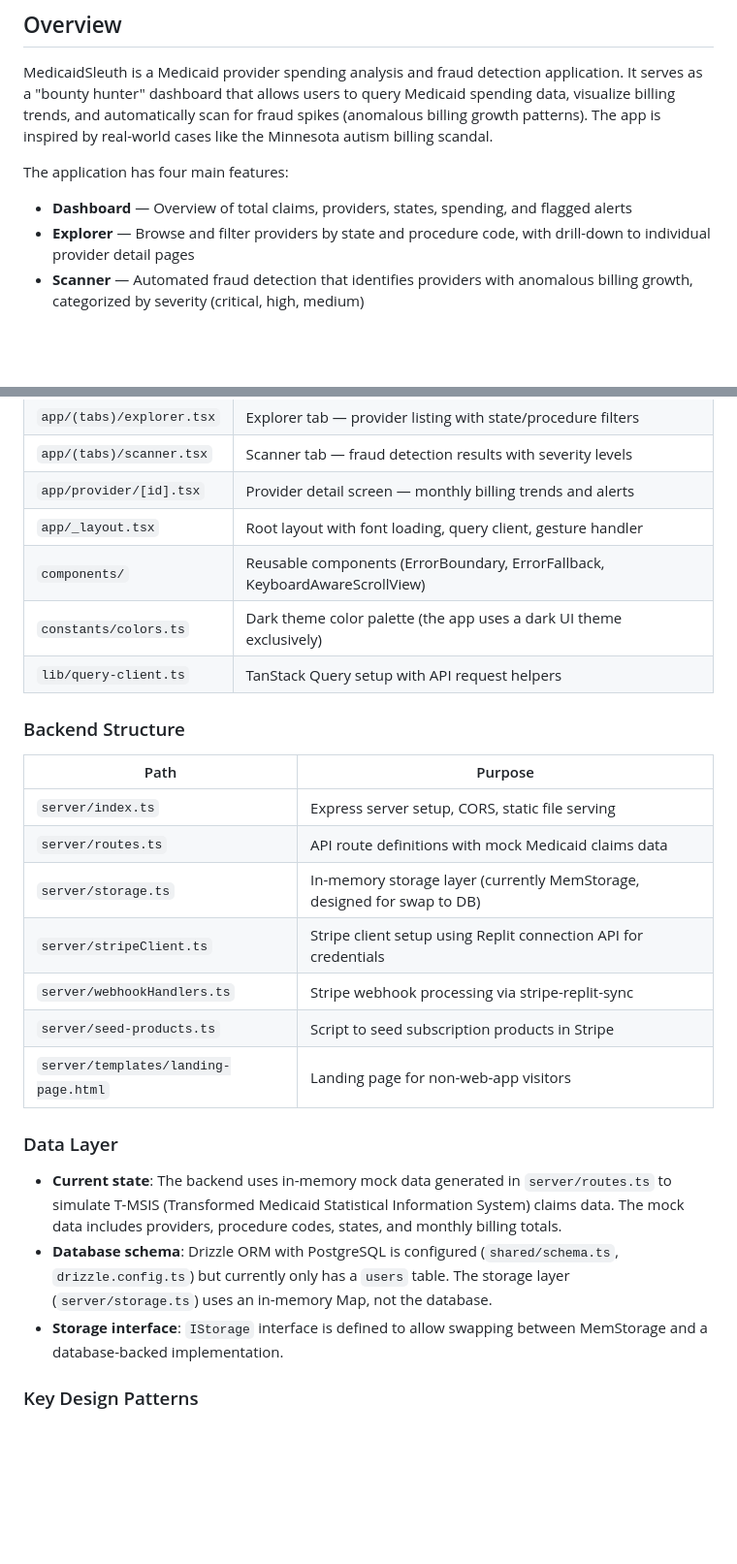
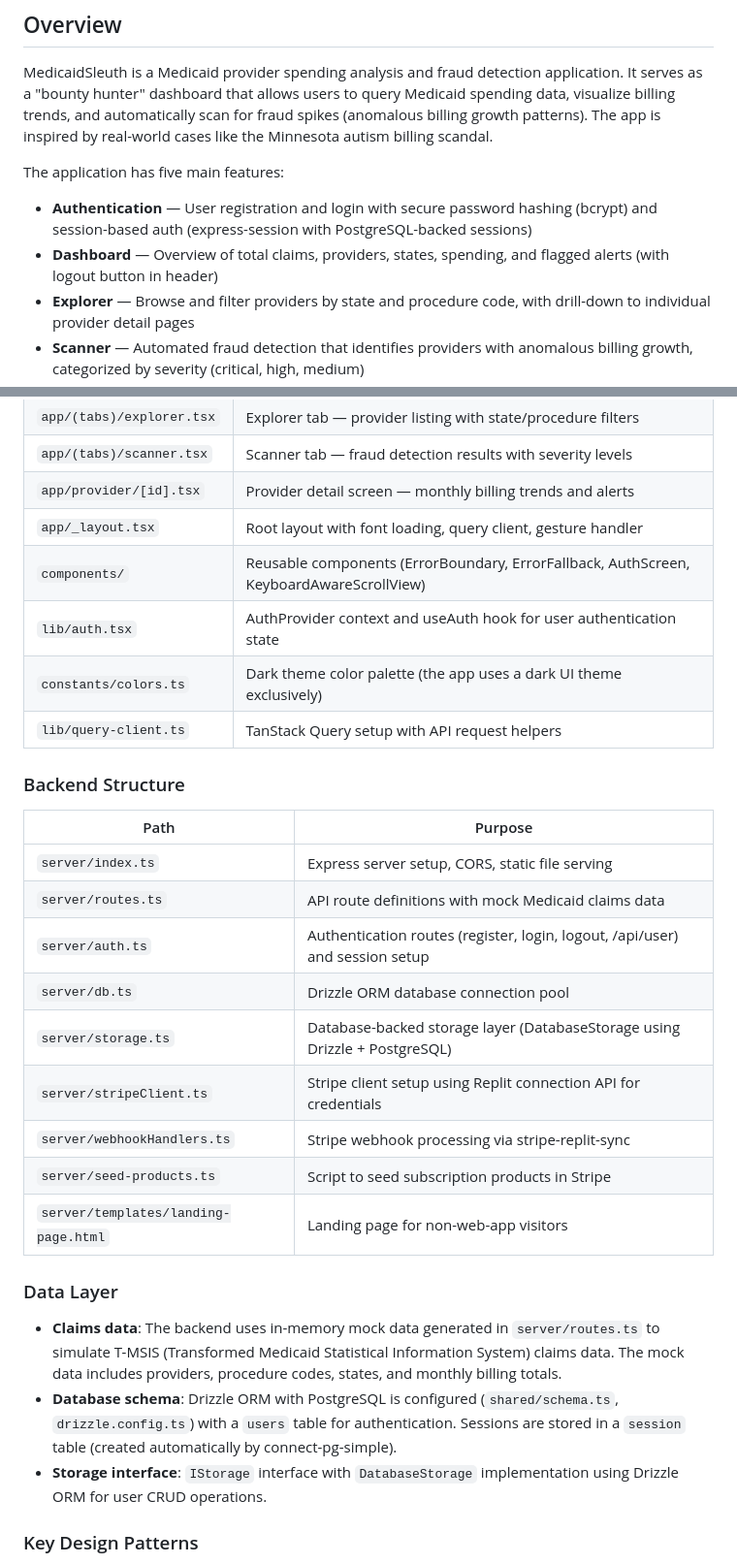
Before and after one commit to obigeorgie/MedaidSleuth, a Markdown page: replit.md, 2 parts joined by grey strips. Shown at 97% size. Rendered like a GitHub page; blank space fills up the shorter version.

Commit message:
Add user authentication and logout functionality to the application
Introduce user registration and login with secure password hashing and session management. Update dashboard to include a logout button. Modify project structure documentation to reflect new authentication routes, components, and data layer changes.

Replit-Commit-Author: Agent
Replit-Commit-Session-Id: 87d1d45e-edde-468b-873a-2bb735539b66
Replit-Commit-Checkpoint-Type: intermediate_checkpoint
Replit-Commit-Event-Id: 10fd7504-a5f2-4e8f-bf73-dd69fa4f7152
Replit-Commit-Screenshot-Url: https://storage.googleapis.com/screenshot-production-us-central1/6aa6f92b-ced3-4aa1-b271-fd836b85925b/87d1d45e-edde-468b-873a-2bb735539b66/pdQ3MXu
Replit-Helium-Checkpoint-Created: true

```diff
--- a/replit.md
+++ b/replit.md
@@ -4,8 +4,9 @@
 
 MedicaidSleuth is a Medicaid provider spending analysis and fraud detection application. It serves as a "bounty hunter" dashboard that allows users to query Medicaid spending data, visualize billing trends, and automatically scan for fraud spikes (anomalous billing growth patterns). The app is inspired by real-world cases like the Minnesota autism billing scandal.
 
-The application has four main features:
-- **Dashboard** — Overview of total claims, providers, states, spending, and flagged alerts
+The application has five main features:
+- **Authentication** — User registration and login with secure password hashing (bcrypt) and session-based auth (express-session with PostgreSQL-backed sessions)
+- **Dashboard** — Overview of total claims, providers, states, spending, and flagged alerts (with logout button in header)
 - **Explorer** — Browse and filter providers by state and procedure code, with drill-down to individual provider detail pages
 - **Scanner** — Automated fraud detection that identifies providers with anomalous billing growth, categorized by severity (critical, high, medium)
 - **Plans** — Subscription pricing page with Stripe-powered checkout for Analyst ($29/mo) and Investigator ($79/mo) tiers
@@ -33,7 +34,8 @@ The project uses a monorepo structure with a React Native (Expo) frontend and an
 | `app/(tabs)/scanner.tsx` | Scanner tab — fraud detection results with severity levels |
 | `app/provider/[id].tsx` | Provider detail screen — monthly billing trends and alerts |
 | `app/_layout.tsx` | Root layout with font loading, query client, gesture handler |
-| `components/` | Reusable components (ErrorBoundary, ErrorFallback, KeyboardAwareScrollView) |
+| `components/` | Reusable components (ErrorBoundary, ErrorFallback, AuthScreen, KeyboardAwareScrollView) |
+| `lib/auth.tsx` | AuthProvider context and useAuth hook for user authentication state |
 | `constants/colors.ts` | Dark theme color palette (the app uses a dark UI theme exclusively) |
 | `lib/query-client.ts` | TanStack Query setup with API request helpers |
 
@@ -43,7 +45,9 @@ The project uses a monorepo structure with a React Native (Expo) frontend and an
 |------|---------|
 | `server/index.ts` | Express server setup, CORS, static file serving |
 | `server/routes.ts` | API route definitions with mock Medicaid claims data |
-| `server/storage.ts` | In-memory storage layer (currently MemStorage, designed for swap to DB) |
+| `server/auth.ts` | Authentication routes (register, login, logout, /api/user) and session setup |
+| `server/db.ts` | Drizzle ORM database connection pool |
+| `server/storage.ts` | Database-backed storage layer (DatabaseStorage using Drizzle + PostgreSQL) |
 | `server/stripeClient.ts` | Stripe client setup using Replit connection API for credentials |
 | `server/webhookHandlers.ts` | Stripe webhook processing via stripe-replit-sync |
 | `server/seed-products.ts` | Script to seed subscription products in Stripe |
@@ -51,9 +55,9 @@ The project uses a monorepo structure with a React Native (Expo) frontend and an
 
 ### Data Layer
 
-- **Current state**: The backend uses in-memory mock data generated in `server/routes.ts` to simulate T-MSIS (Transformed Medicaid Statistical Information System) claims data. The mock data includes providers, procedure codes, states, and monthly billing totals.
-- **Database schema**: Drizzle ORM with PostgreSQL is configured (`shared/schema.ts`, `drizzle.config.ts`) but currently only has a `users` table. The storage layer (`server/storage.ts`) uses an in-memory Map, not the database.
-- **Storage interface**: `IStorage` interface is defined to allow swapping between MemStorage and a database-backed implementation.
+- **Claims data**: The backend uses in-memory mock data generated in `server/routes.ts` to simulate T-MSIS (Transformed Medicaid Statistical Information System) claims data. The mock data includes providers, procedure codes, states, and monthly billing totals.
+- **Database schema**: Drizzle ORM with PostgreSQL is configured (`shared/schema.ts`, `drizzle.config.ts`) with a `users` table for authentication. Sessions are stored in a `session` table (created automatically by connect-pg-simple).
+- **Storage interface**: `IStorage` interface with `DatabaseStorage` implementation using Drizzle ORM for user CRUD operations.
 
 ### Key Design Patterns
 
```
